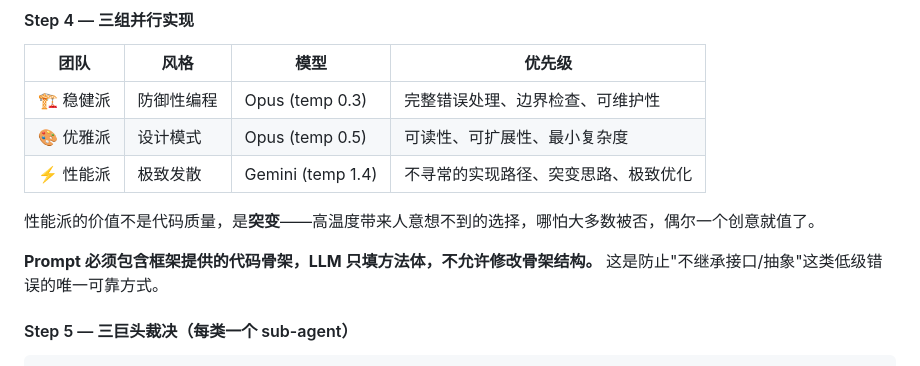
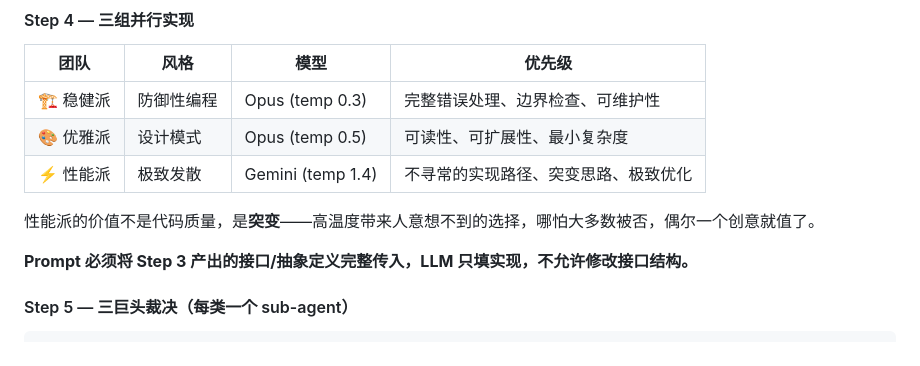
Before and after one commit to Pabears/AetherScript, a Markdown page: README.md, the part around the change. GitHub-like rendering.

Commit message:
docs: 明确 prompt 骨架就是 Step 3 的接口定义，不是额外的东西

```diff
--- a/README.md
+++ b/README.md
@@ -86,7 +86,7 @@ sessions_spawn(
 
 性能派的价值不是代码质量，是**突变**——高温度带来人意想不到的选择，哪怕大多数被否，偶尔一个创意就值了。
 
-**Prompt 必须包含框架提供的代码骨架，LLM 只填方法体，不允许修改骨架结构。** 这是防止"不继承接口/抽象"这类低级错误的唯一可靠方式。
+**Prompt 必须将 Step 3 产出的接口/抽象定义完整传入，LLM 只填实现，不允许修改接口结构。**
 
 #### Step 5 — 三巨头裁决（每类一个 sub-agent）
 
```
